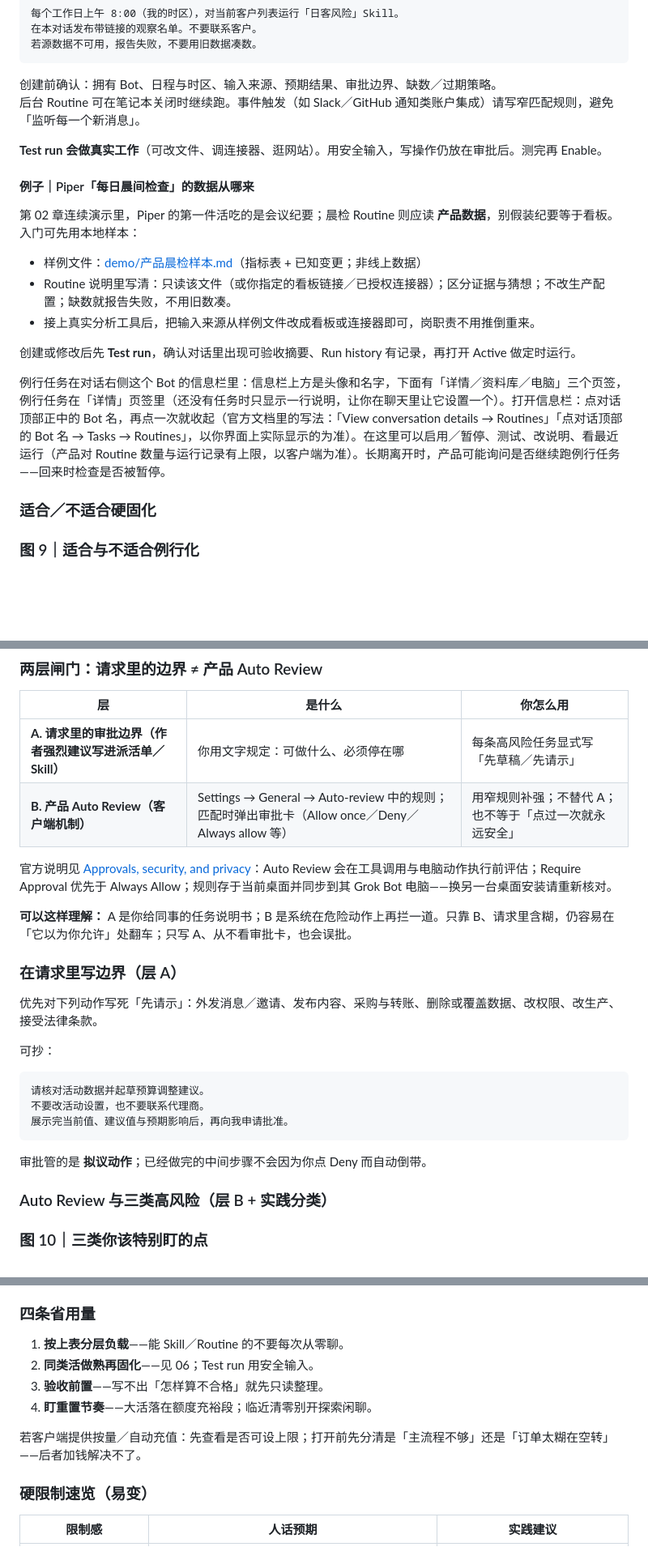
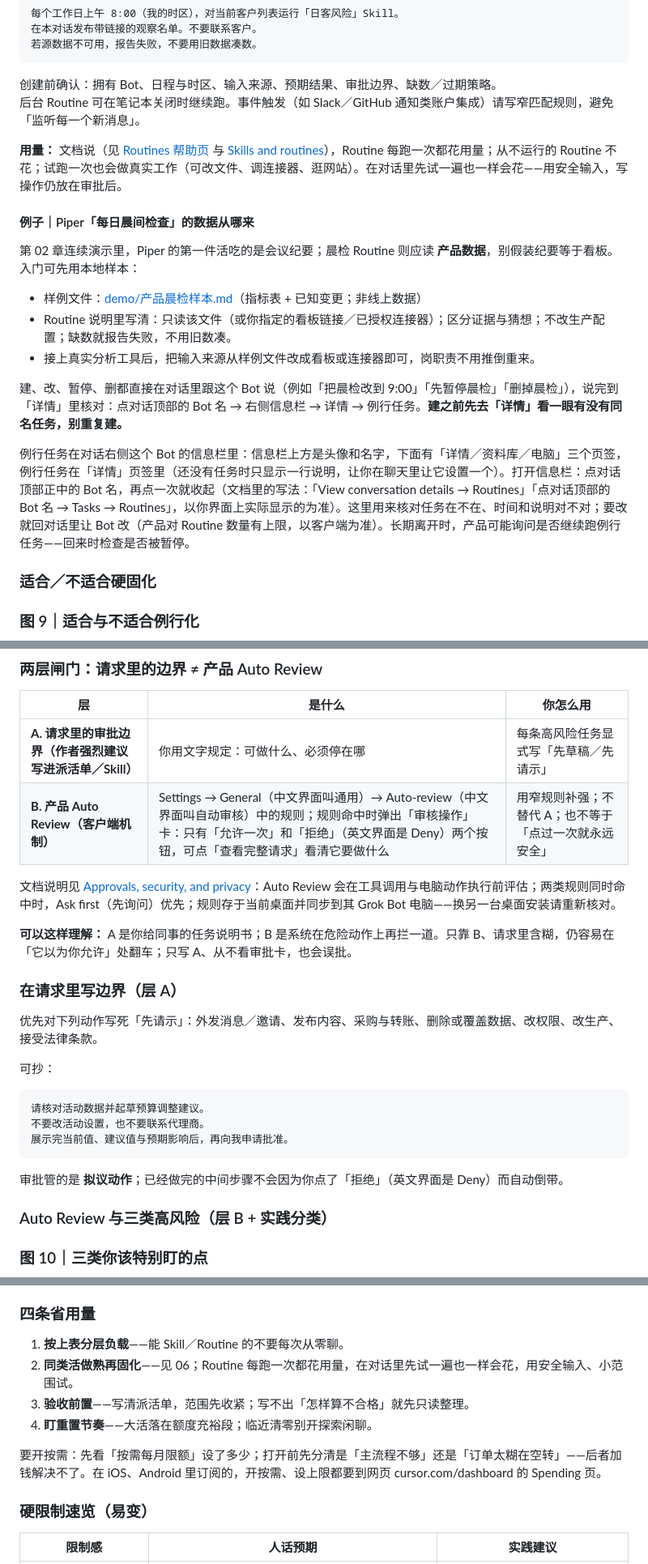
Before and after one commit to bianwuwei/grok-bot-getting-started, a Markdown page: README.md, 3 parts joined by grey strips. Shown at 81% size. GitHub-like rendering; blank space fills up the shorter version.

````diff
--- a/README.md
+++ b/README.md
@@ -776,7 +776,7 @@ Skill 解决「会不会」；Routine 解决「自动不自动」。对 **拥有
 创建前确认：拥有 Bot、日程与时区、输入来源、预期结果、审批边界、缺数／过期策略。
 后台 Routine 可在笔记本关闭时继续跑。事件触发（如 Slack／GitHub 通知类账户集成）请写窄匹配规则，避免「监听每一个新消息」。
 
-**Test run 会做真实工作**（可改文件、调连接器、逛网站）。用安全输入，写操作仍放在审批后。测完再 Enable。
+**用量：** 文档说（见 [Routines 帮助页](https://cursor.com/help/grok-bot/routines) 与 [Skills and routines](https://docs.x.ai/grok-bot/skills-routines-and-automations)），Routine 每跑一次都花用量；从不运行的 Routine 不花；试跑一次也会做真实工作（可改文件、调连接器、逛网站）。在对话里先试一遍也一样会花——用安全输入，写操作仍放在审批后。
 
 #### 例子｜Piper「每日晨间检查」的数据从哪来
 
@@ -786,9 +786,9 @@ Skill 解决「会不会」；Routine 解决「自动不自动」。对 **拥有
 - Routine 说明里写清：只读该文件（或你指定的看板链接／已授权连接器）；区分证据与猜想；不改生产配置；缺数就报告失败，不用旧数凑。
 - 接上真实分析工具后，把输入来源从样例文件改成看板或连接器即可，岗职责不用推倒重来。
 
-创建或修改后先 **Test run**，确认对话里出现可验收摘要、Run history 有记录，再打开 Active 做定时运行。
+建、改、暂停、删都直接在对话里跟这个 Bot 说（例如「把晨检改到 9:00」「先暂停晨检」「删掉晨检」），说完到「详情」里核对：点对话顶部的 Bot 名 → 右侧信息栏 → 详情 → 例行任务。**建之前先去「详情」看一眼有没有同名任务，别重复建。**
 
-例行任务在对话右侧这个 Bot 的信息栏里：信息栏上方是头像和名字，下面有「详情／资料库／电脑」三个页签，例行任务在「详情」页签里（还没有任务时只显示一行说明，让你在聊天里让它设置一个）。打开信息栏：点对话顶部正中的 Bot 名，再点一次就收起（官方文档里的写法：「View conversation details → Routines」「点对话顶部的 Bot 名 → Tasks → Routines」，以你界面上实际显示的为准）。在这里可以启用／暂停、测试、改说明、看最近运行（产品对 Routine 数量与运行记录有上限，以客户端为准）。长期离开时，产品可能询问是否继续跑例行任务——回来时检查是否被暂停。
+例行任务在对话右侧这个 Bot 的信息栏里：信息栏上方是头像和名字，下面有「详情／资料库／电脑」三个页签，例行任务在「详情」页签里（还没有任务时只显示一行说明，让你在聊天里让它设置一个）。打开信息栏：点对话顶部正中的 Bot 名，再点一次就收起（文档里的写法：「View conversation details → Routines」「点对话顶部的 Bot 名 → Tasks → Routines」，以你界面上实际显示的为准）。这里用来核对任务在不在、时间和说明对不对；要改就回对话里让 Bot 改（产品对 Routine 数量有上限，以客户端为准）。长期离开时，产品可能询问是否继续跑例行任务——回来时检查是否被暂停。
 
 ### 适合／不适合硬固化
 
@@ -852,9 +852,9 @@ Skill 解决「会不会」；Routine 解决「自动不自动」。对 **拥有
 | 层 | 是什么 | 你怎么用 |
 | --- | --- | --- |
 | **A. 请求里的审批边界（作者强烈建议写进派活单／Skill）** | 你用文字规定：可做什么、必须停在哪 | 每条高风险任务显式写「先草稿／先请示」 |
-| **B. 产品 Auto Review（客户端机制）** | Settings → General → Auto-review 中的规则；匹配时弹出审批卡（Allow once／Deny／Always allow 等） | 用窄规则补强；不替代 A；也不等于「点过一次就永远安全」 |
+| **B. 产品 Auto Review（客户端机制）** | Settings → General（中文界面叫通用）→ Auto-review（中文界面叫自动审核）中的规则；规则命中时弹出「审核操作」卡：只有「允许一次」和「拒绝」（英文界面是 Deny）两个按钮，可点「查看完整请求」看清它要做什么 | 用窄规则补强；不替代 A；也不等于「点过一次就永远安全」 |
 
-官方说明见 [Approvals, security, and privacy](https://docs.x.ai/grok-bot/approvals-security-and-privacy)：Auto Review 会在工具调用与电脑动作执行前评估；Require Approval 优先于 Always Allow；规则存于当前桌面并同步到其 Grok Bot 电脑——换另一台桌面安装请重新核对。
+文档说明见 [Approvals, security, and privacy](https://docs.x.ai/grok-bot/approvals-security-and-privacy)：Auto Review 会在工具调用与电脑动作执行前评估；两类规则同时命中时，Ask first（先询问）优先；规则存于当前桌面并同步到其 Grok Bot 电脑——换另一台桌面安装请重新核对。
 
 **可以这样理解：** A 是你给同事的任务说明书；B 是系统在危险动作上再拦一道。只靠 B、请求里含糊，仍容易在「它以为你允许」处翻车；只写 A、从不看审批卡，也会误批。
 
@@ -870,7 +870,7 @@ Skill 解决「会不会」；Routine 解决「自动不自动」。对 **拥有
 展示完当前值、建议值与预期影响后，再向我申请批准。
 ```
 
-审批管的是 **拟议动作**；已经做完的中间步骤不会因为你点 Deny 而自动倒带。
+审批管的是 **拟议动作**；已经做完的中间步骤不会因为你点了「拒绝」（英文界面是 Deny）而自动倒带。
 
 ### Auto Review 与三类高风险（层 B + 实践分类）
 
@@ -1128,11 +1136,11 @@ Skill 解决「会不会」；Routine 解决「自动不自动」。对 **拥有
 ### 四条省用量
 
 1. **按上表分层负载**——能 Skill／Routine 的不要每次从零聊。
-2. **同类活做熟再固化**——见 06；Test run 用安全输入。
-3. **验收前置**——写不出「怎样算不合格」就先只读整理。
+2. **同类活做熟再固化**——见 06；Routine 每跑一次都花用量，在对话里先试一遍也一样会花，用安全输入、小范围试。
+3. **验收前置**——写清派活单，范围先收紧；写不出「怎样算不合格」就先只读整理。
 4. **盯重置节奏**——大活落在额度充裕段；临近清零别开探索闲聊。
 
-若客户端提供按量／自动充值：先查看是否可设上限；打开前先分清是「主流程不够」还是「订单太糊在空转」——后者加钱解决不了。
+要开按需：先看「按需每月限额」设了多少；打开前先分清是「主流程不够」还是「订单太糊在空转」——后者加钱解决不了。在 iOS、Android 里订阅的，开按需、设上限都要到网页 cursor.com/dashboard 的 Spending 页。
 
 ### 硬限制速览（易变）
 
````
Also changed, not shown: other parts of README.md (+39 -31 lines), figures/fig-06-routine-loop.png.
